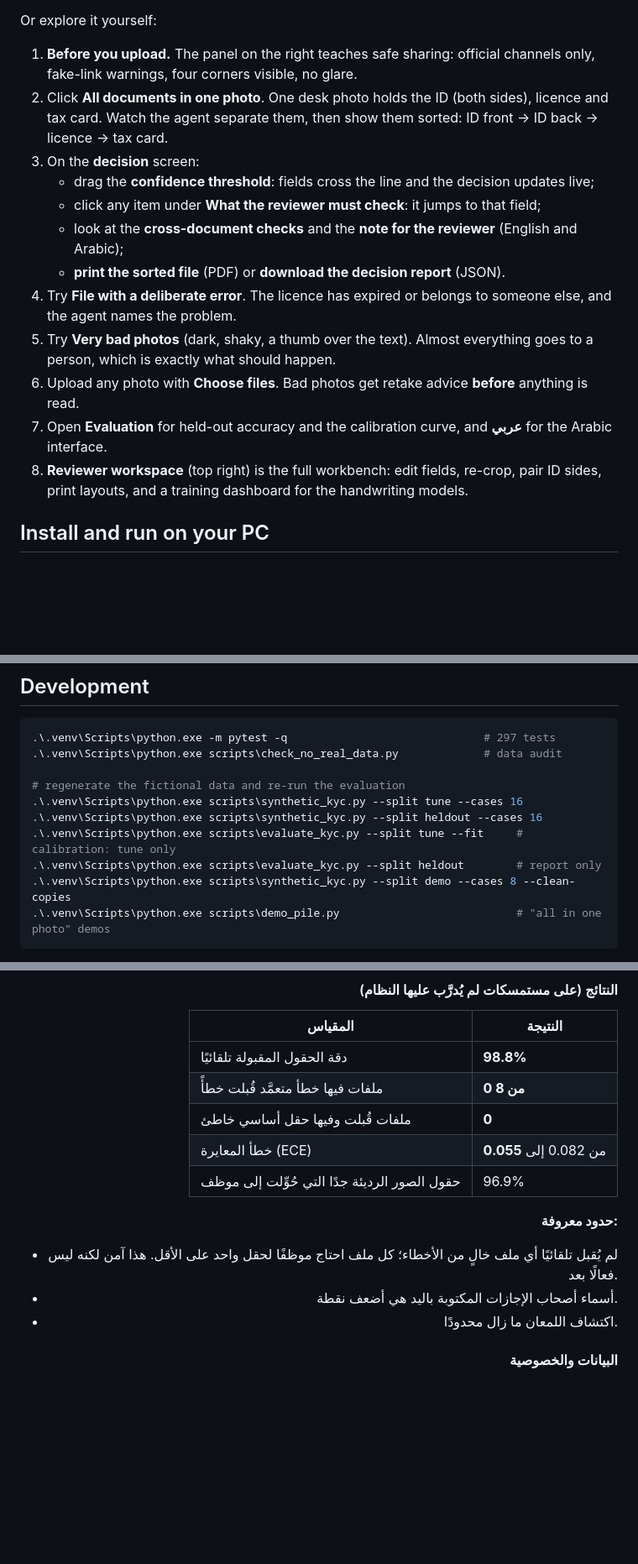
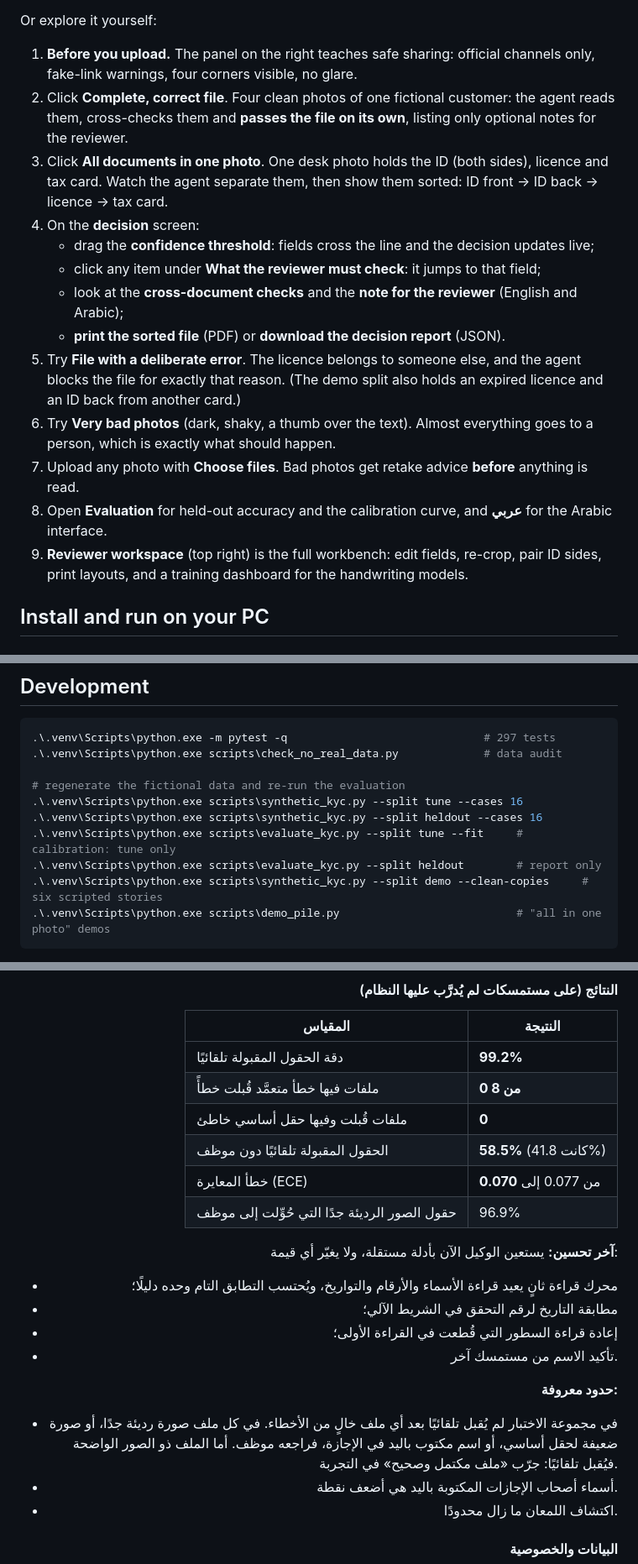
Before and after one commit to hasanwadhah/mustamsak-kyc-agent, a Markdown page: README.md, 3 parts joined by grey strips. Shown at 84% size. Drawn GitHub-style; blank space fills up the shorter version.

````diff
--- a/README.md
+++ b/README.md
@@ -75,20 +75,22 @@ Or explore it yourself:
 
 1. **Before you upload.** The panel on the right teaches safe sharing: official channels only, fake-link
    warnings, four corners visible, no glare.
-2. Click **All documents in one photo**. One desk photo holds the ID (both sides), licence and tax card.
+2. Click **Complete, correct file**. Four clean photos of one fictional customer: the agent reads them,
+   cross-checks them and **passes the file on its own**, listing only optional notes for the reviewer.
+3. Click **All documents in one photo**. One desk photo holds the ID (both sides), licence and tax card.
    Watch the agent separate them, then show them sorted: ID front → ID back → licence → tax card.
-3. On the **decision** screen:
+4. On the **decision** screen:
    - drag the **confidence threshold**: fields cross the line and the decision updates live;
    - click any item under **What the reviewer must check**: it jumps to that field;
    - look at the **cross-document checks** and the **note for the reviewer** (English and Arabic);
    - **print the sorted file** (PDF) or **download the decision report** (JSON).
-4. Try **File with a deliberate error**. The licence has expired or belongs to someone else, and the agent
-   names the problem.
-5. Try **Very bad photos** (dark, shaky, a thumb over the text). Almost everything goes to a person, which
+5. Try **File with a deliberate error**. The licence belongs to someone else, and the agent blocks the file
+   for exactly that reason. (The demo split also holds an expired licence and an ID back from another card.)
+6. Try **Very bad photos** (dark, shaky, a thumb over the text). Almost everything goes to a person, which
    is exactly what should happen.
-6. Upload any photo with **Choose files**. Bad photos get retake advice **before** anything is read.
-7. Open **Evaluation** for held-out accuracy and the calibration curve, and **عربي** for the Arabic interface.
-8. **Reviewer workspace** (top right) is the full workbench: edit fields, re-crop, pair ID sides, print
+7. Upload any photo with **Choose files**. Bad photos get retake advice **before** anything is read.
+8. Open **Evaluation** for held-out accuracy and the calibration curve, and **عربي** for the Arabic interface.
+9. **Reviewer workspace** (top right) is the full workbench: edit fields, re-crop, pair ID sides, print
    layouts, and a training dashboard for the handwriting models.
 
 ## Install and run on your PC
@@ -295,7 +313,7 @@ docs/                 architecture, handwriting models, optional cloud reader, s
 .\.venv\Scripts\python.exe scripts\synthetic_kyc.py --split heldout --cases 16
 .\.venv\Scripts\python.exe scripts\evaluate_kyc.py --split tune --fit     # calibration: tune only
 .\.venv\Scripts\python.exe scripts\evaluate_kyc.py --split heldout        # report only
-.\.venv\Scripts\python.exe scripts\synthetic_kyc.py --split demo --cases 8 --clean-copies
+.\.venv\Scripts\python.exe scripts\synthetic_kyc.py --split demo --clean-copies     # six scripted stories
 .\.venv\Scripts\python.exe scripts\demo_pile.py                           # "all in one photo" demos
 ```
 
@@ -384,15 +402,23 @@ used for research with citation.
 
 | المقياس | النتيجة |
 |---|---|
-| دقة الحقول المقبولة تلقائيًا | **98.8%** |
+| دقة الحقول المقبولة تلقائيًا | **99.2%** |
 | ملفات فيها خطأ متعمَّد قُبلت خطأً | **0 من 8** |
 | ملفات قُبلت وفيها حقل أساسي خاطئ | **0** |
-| خطأ المعايرة (ECE) | من 0.082 إلى **0.055** |
+| الحقول المقبولة تلقائيًا دون موظف | **58.5%** (كانت 41.8%) |
+| خطأ المعايرة (ECE) | من 0.077 إلى **0.070** |
 | حقول الصور الرديئة جدًا التي حُوِّلت إلى موظف | 96.9% |
 
+**آخر تحسين:** يستعين الوكيل الآن بأدلة مستقلة، ولا يغيّر أي قيمة:
+- محرك قراءة ثانٍ يعيد قراءة الأسماء والأرقام والتواريخ، ويُحتسب التطابق التام وحده دليلًا؛
+- مطابقة التاريخ لرقم التحقق في الشريط الآلي؛
+- إعادة قراءة السطور التي قُطعت في القراءة الأولى؛
+- تأكيد الاسم من مستمسك آخر.
+
 **حدود معروفة:**
-- لم يُقبل تلقائيًا أي ملف خالٍ من الأخطاء؛ كل ملف احتاج موظفًا لحقل واحد على الأقل. هذا آمن لكنه ليس
-  فعالًا بعد.
+- في مجموعة الاختبار لم يُقبل تلقائيًا بعد أي ملف خالٍ من الأخطاء. في كل ملف صورة رديئة جدًا، أو صورة
+  ضعيفة لحقل أساسي، أو اسم مكتوب باليد في الإجازة، فراجعه موظف. أما الملف ذو الصور الواضحة فيُقبل
+  تلقائيًا: جرّب «ملف مكتمل وصحيح» في التجربة.
 - أسماء أصحاب الإجازات المكتوبة باليد هي أضعف نقطة.
 - اكتشاف اللمعان ما زال محدودًا.
 
````
Also changed, not shown: other parts of README.md (+26 -10 lines), docs/ARCHITECTURE.md (+18 -7 lines).
